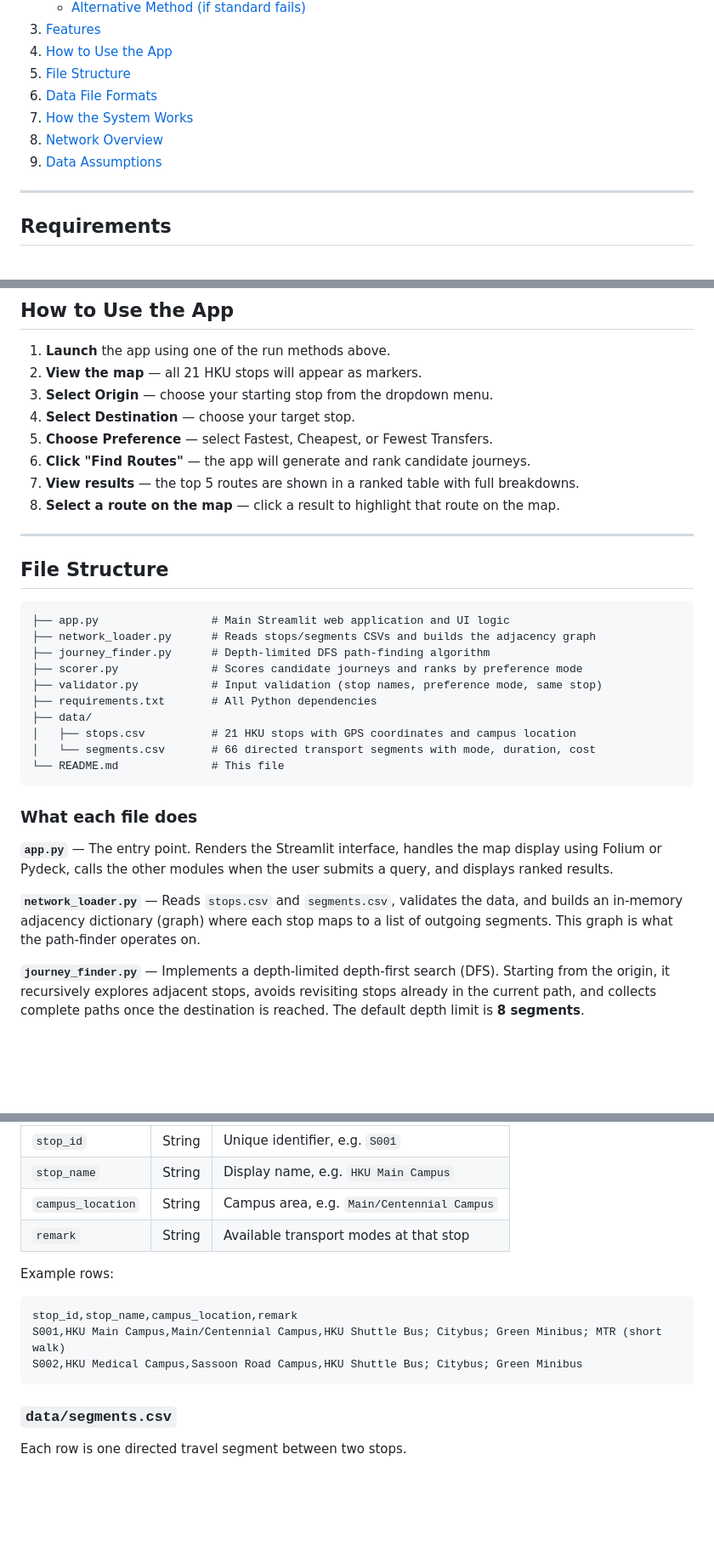
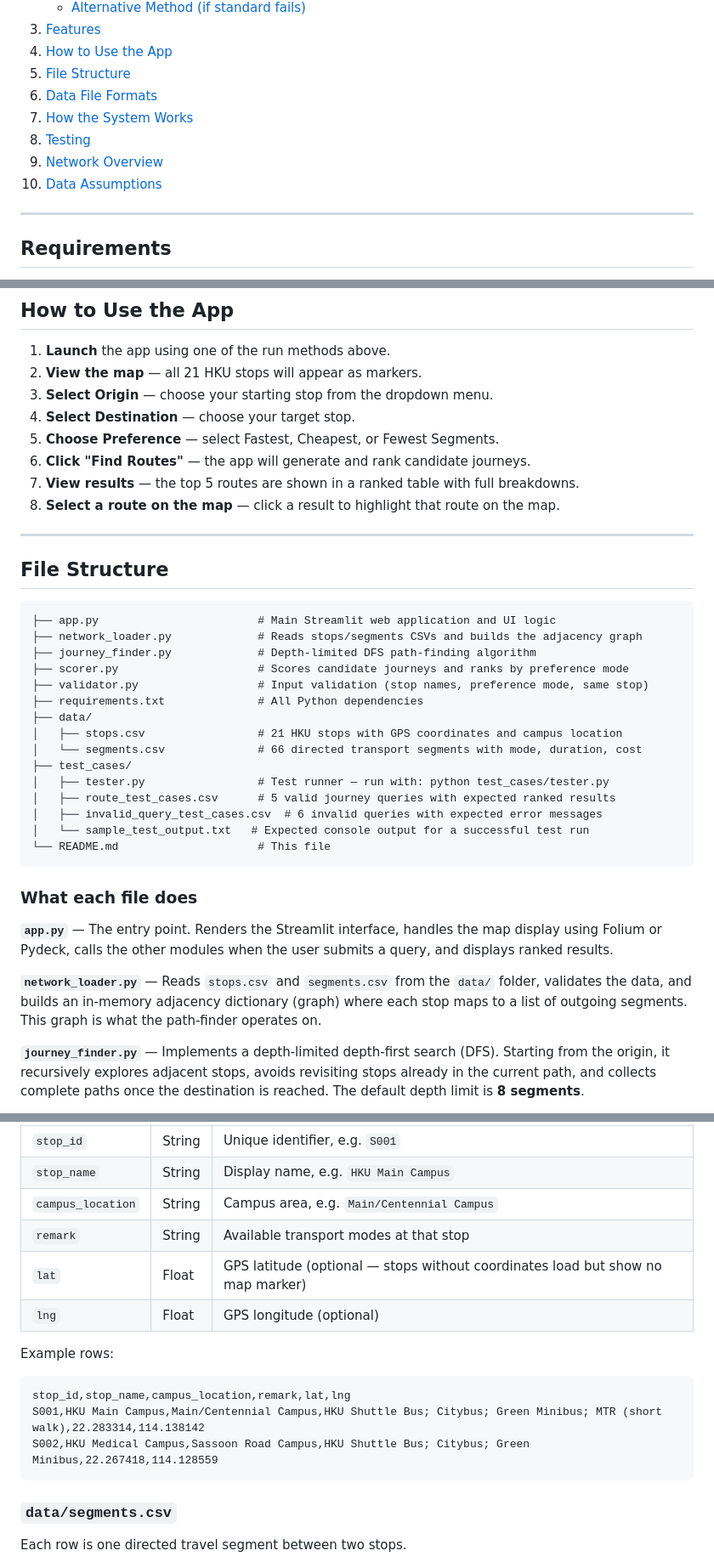
Before and after one commit to kooki1000/COMP1110-Group-D21-Project, a Markdown page: README.md, 3 parts joined by grey strips. Shown at 85% size. Rendered like a GitHub page; blank space fills up the shorter version.

````diff
--- a/README.md
+++ b/README.md
@@ -16,8 +16,9 @@ A web-based route planning tool for navigating between HKU facilities using publ
 5. [File Structure](#file-structure)
 6. [Data File Formats](#data-file-formats)
 7. [How the System Works](#how-the-system-works)
-8. [Network Overview](#network-overview)
-9. [Data Assumptions](#data-assumptions)
+8. [Testing](#testing)
+9. [Network Overview](#network-overview)
+10. [Data Assumptions](#data-assumptions)
 
 ---
 
@@ -108,7 +109,7 @@ Then replace the path in the command above with whatever is printed.
 2. **View the map** — all 21 HKU stops will appear as markers.
 3. **Select Origin** — choose your starting stop from the dropdown menu.
 4. **Select Destination** — choose your target stop.
-5. **Choose Preference** — select Fastest, Cheapest, or Fewest Transfers.
+5. **Choose Preference** — select Fastest, Cheapest, or Fewest Segments.
 6. **Click "Find Routes"** — the app will generate and rank candidate journeys.
 7. **View results** — the top 5 routes are shown in a ranked table with full breakdowns.
 8. **Select a route on the map** — click a result to highlight that route on the map.
@@ -118,23 +119,28 @@ Then replace the path in the command above with whatever is printed.
 ## File Structure
 
 ```
-├── app.py                 # Main Streamlit web application and UI logic
-├── network_loader.py      # Reads stops/segments CSVs and builds the adjacency graph
-├── journey_finder.py      # Depth-limited DFS path-finding algorithm
-├── scorer.py              # Scores candidate journeys and ranks by preference mode
-├── validator.py           # Input validation (stop names, preference mode, same stop)
-├── requirements.txt       # All Python dependencies
+├── app.py                        # Main Streamlit web application and UI logic
+├── network_loader.py             # Reads stops/segments CSVs and builds the adjacency graph
+├── journey_finder.py             # Depth-limited DFS path-finding algorithm
+├── scorer.py                     # Scores candidate journeys and ranks by preference mode
+├── validator.py                  # Input validation (stop names, preference mode, same stop)
+├── requirements.txt              # All Python dependencies
 ├── data/
-│   ├── stops.csv          # 21 HKU stops with GPS coordinates and campus location
-│   └── segments.csv       # 66 directed transport segments with mode, duration, cost
-└── README.md              # This file
+│   ├── stops.csv                 # 21 HKU stops with GPS coordinates and campus location
+│   └── segments.csv              # 66 directed transport segments with mode, duration, cost
+├── test_cases/
+│   ├── tester.py                 # Test runner — run with: python test_cases/tester.py
+│   ├── route_test_cases.csv      # 5 valid journey queries with expected ranked results
+│   ├── invalid_query_test_cases.csv  # 6 invalid queries with expected error messages
+│   └── sample_test_output.txt   # Expected console output for a successful test run
+└── README.md                     # This file
 ```
 
 ### What each file does
 
 **`app.py`** — The entry point. Renders the Streamlit interface, handles the map display using Folium or Pydeck, calls the other modules when the user submits a query, and displays ranked results.
 
-**`network_loader.py`** — Reads `stops.csv` and `segments.csv`, validates the data, and builds an in-memory adjacency dictionary (graph) where each stop maps to a list of outgoing segments. This graph is what the path-finder operates on.
+**`network_loader.py`** — Reads `stops.csv` and `segments.csv` from the `data/` folder, validates the data, and builds an in-memory adjacency dictionary (graph) where each stop maps to a list of outgoing segments. This graph is what the path-finder operates on.
 
 **`journey_finder.py`** — Implements a depth-limited depth-first search (DFS). Starting from the origin, it recursively explores adjacent stops, avoids revisiting stops already in the current path, and collects complete paths once the destination is reached. The default depth limit is **8 segments**.
 
@@ -158,12 +164,14 @@ Each row is one named stop in the network.
 | `stop_name` | String | Display name, e.g. `HKU Main Campus` |
 | `campus_location` | String | Campus area, e.g. `Main/Centennial Campus` |
 | `remark` | String | Available transport modes at that stop |
+| `lat` | Float | GPS latitude (optional — stops without coordinates load but show no map marker) |
+| `lng` | Float | GPS longitude (optional) |
 
 Example rows:
 ```
-stop_id,stop_name,campus_location,remark
-S001,HKU Main Campus,Main/Centennial Campus,HKU Shuttle Bus; Citybus; Green Minibus; MTR (short walk)
-S002,HKU Medical Campus,Sassoon Road Campus,HKU Shuttle Bus; Citybus; Green Minibus
+stop_id,stop_name,campus_location,remark,lat,lng
+S001,HKU Main Campus,Main/Centennial Campus,HKU Shuttle Bus; Citybus; Green Minibus; MTR (short walk),22.283314,114.138142
+S002,HKU Medical Campus,Sassoon Road Campus,HKU Shuttle Bus; Citybus; Green Minibus,22.267418,114.128559
 ```
 
 ### `data/segments.csv`
````
Also changed, not shown: other parts of README.md (+60 -2 lines).
